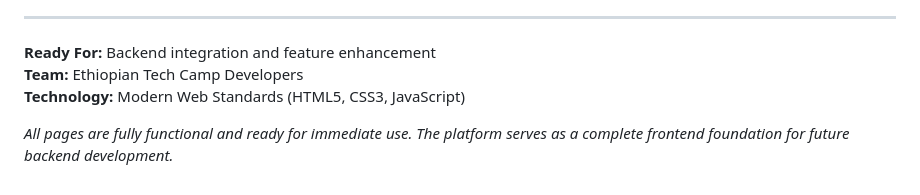
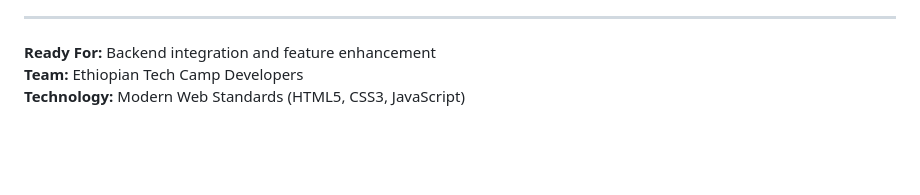
Before and after one commit to lelisa21/Blog-App, a Markdown page: README.md, the part around the change. Drawn GitHub-style; blank space fills up the shorter version.

```diff
--- a/README.md
+++ b/README.md
@@ -266,5 +266,3 @@ project/
 **Ready For:** Backend integration and feature enhancement
 **Team:** Ethiopian Tech Camp Developers
 **Technology:** Modern Web Standards (HTML5, CSS3, JavaScript)
-
-*All pages are fully functional and ready for immediate use. The platform serves as a complete frontend foundation for future backend development.*
```
